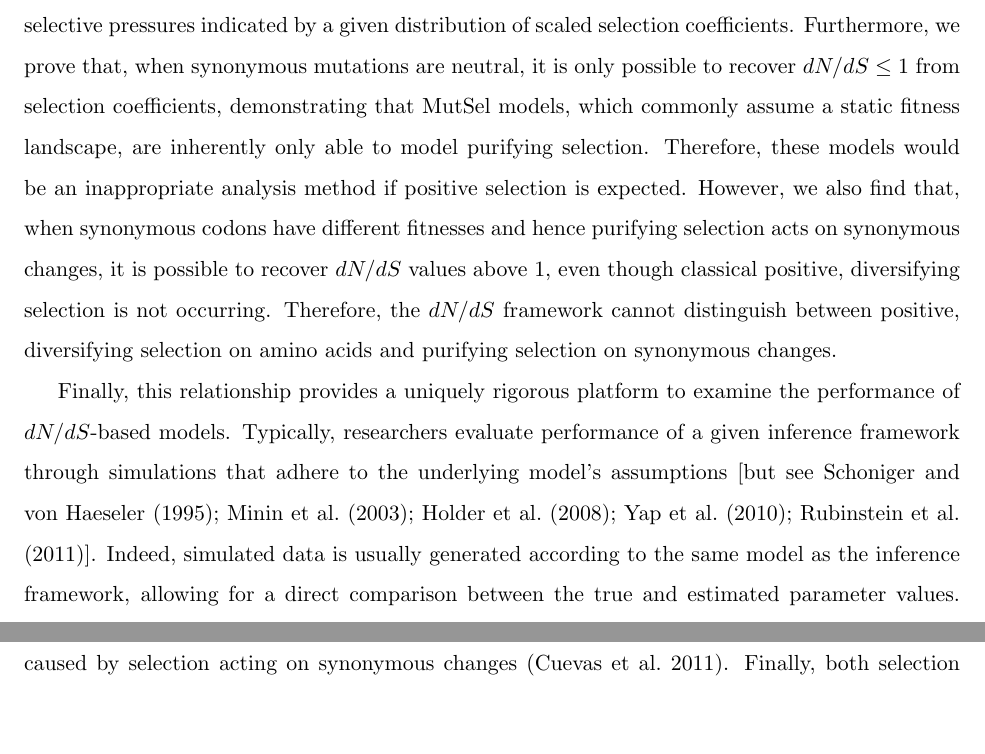
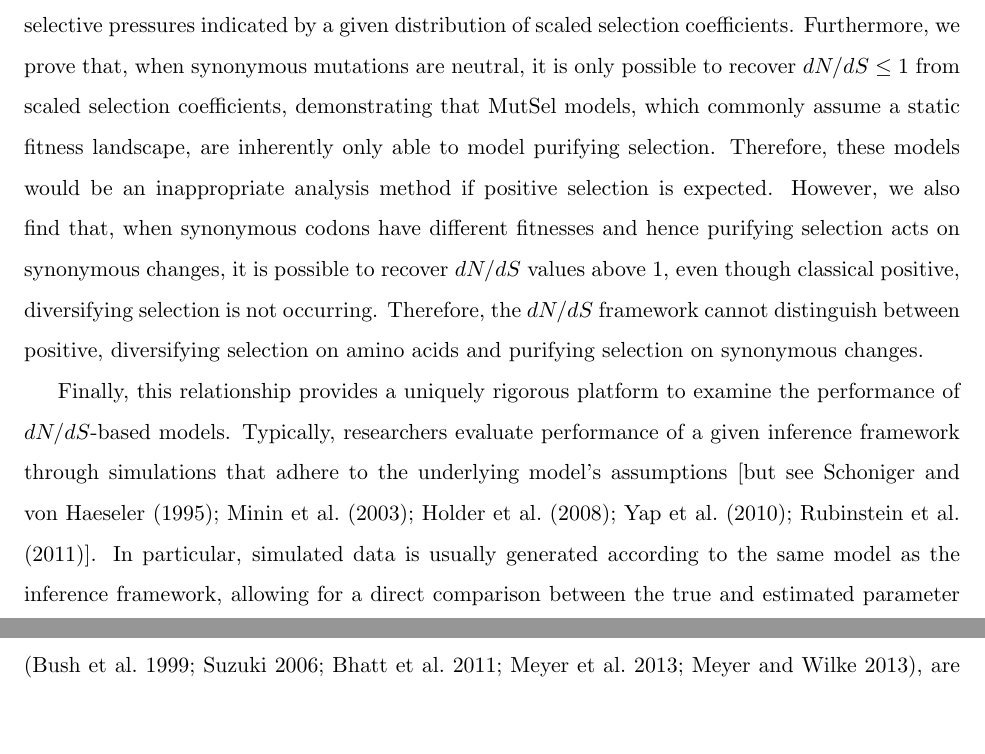
Before and after one commit to clauswilke/Omega_MutSel, a LaTeX paper (Manuscript/omega_mutsel_paper.tex): two parts of pages 4 and 10 of 31 before the commit and two parts of pages 4 and 9 of 31 after it, joined at a grey line, cut so that both start at the same text, the shorter picture padded with empty space. Compiled offline with pdfLaTeX.

Commit message:
ce round 3

```diff
--- a/Manuscript/omega_mutsel_paper.tex
+++ b/Manuscript/omega_mutsel_paper.tex
@@ -71,9 +71,9 @@ Over the course of twenty years developement, $dN/dS$-based models have advanced
 
 Although both MutSel and $dN/dS$-based models describe the same fundamental process of coding-sequence evolution along a phylogeny, it is unknown how these two modeling frameworks relate to one another. In particular, as these inference methods have been developed independently, it remains an open question whether or not parameter estimates from one model are comparable to those of the other model. As a consequence, although certain rhetorical arguments may be made in favor of using one method over another, there is currently no formalized, concrete rationale to guide researchers in their methodological choices. Elucidating the relationship between these complementary modeling frameworks will more precisely reveal under which circumstances the use of these models is justified and has great potential to reveal previously unrecognized model behaviors, limitations, and capabilities.
 
-Here, we formalize the relationship between these two modeling frameworks by examining the extent to which their respective focal parameters, $dN/dS$ and scaled selection coefficients, yield overlapping information about the evolutionary process. To this end, we derive a mathematical relationship between $dN/dS$ and scaled selection coefficients. We find that $dN/dS$ values can be precisely calculated from scaled selection coefficients, and that $dN/dS$ accurately captures the selective pressures indicated by a given distribution of scaled selection coefficients. Furthermore, we prove that, when synonymous mutations are neutral, it is only possible to recover $dN/dS \leq 1$ from selection coefficients, demonstrating that MutSel models, which commonly assume a static fitness landscape, are inherently only able to model purifying selection. Therefore, these models would be an inappropriate analysis method if positive selection is expected. However, we also find that, when synonymous codons have different fitnesses and hence purifying selection acts on synonymous changes, it is possible to recover $dN/dS$ values above 1, even though classical positive, diversifying selection is not occurring. Therefore, the $dN/dS$ framework cannot distinguish between positive, diversifying selection on amino acids and purifying selection on synonymous changes.
+Here, we formalize the relationship between these two modeling frameworks by examining the extent to which their respective focal parameters, $dN/dS$ and scaled selection coefficients, yield overlapping information about the evolutionary process. To this end, we derive a mathematical relationship between $dN/dS$ and scaled selection coefficients. We find that $dN/dS$ values can be precisely calculated from scaled selection coefficients, and that $dN/dS$ accurately captures the selective pressures indicated by a given distribution of scaled selection coefficients. Furthermore, we prove that, when synonymous mutations are neutral, it is only possible to recover $dN/dS \leq 1$ from scaled selection coefficients, demonstrating that MutSel models, which commonly assume a static fitness landscape, are inherently only able to model purifying selection. Therefore, these models would be an inappropriate analysis method if positive selection is expected. However, we also find that, when synonymous codons have different fitnesses and hence purifying selection acts on synonymous changes, it is possible to recover $dN/dS$ values above 1, even though classical positive, diversifying selection is not occurring. Therefore, the $dN/dS$ framework cannot distinguish between positive, diversifying selection on amino acids and purifying selection on synonymous changes.
 
-Finally, this relationship provides a uniquely rigorous platform to examine the performance of $dN/dS$-based models. Typically, researchers evaluate performance of a given inference framework through simulations that adhere to the underlying model's assumptions [but see \citet{Schoniger1995, Mininetal2003, Holder2008, Yap2010, Rubinsteinetal2011}]. Indeed, simulated data is usually generated according to the same model as the inference framework, allowing for a direct comparison between the true and estimated parameter values. While this strategy is critical for testing whether a model implementation behaves as expected, it cannot assess model performance when the data are generated under a different process than the one modeled in the inference framework. However, in real-world sequence analysis, the inference framework will never exactly match the data-generation process. Therefore, a more sensitive test of model performance would examine how a given method performs when data are simulated under different mechanistic processes, and how sensitive the method is to violations of its assumptions. Unfortunately, such an approach is typically infeasible, because the relationships between parameters of interest among distinct model classes are generally not known.
+Finally, this relationship provides a uniquely rigorous platform to examine the performance of $dN/dS$-based models. Typically, researchers evaluate performance of a given inference framework through simulations that adhere to the underlying model's assumptions [but see \citet{Schoniger1995, Mininetal2003, Holder2008, Yap2010, Rubinsteinetal2011}]. In particular, simulated data is usually generated according to the same model as the inference framework, allowing for a direct comparison between the true and estimated parameter values. While this strategy is critical for testing whether a model implementation behaves as expected, it cannot assess model performance when the data are generated under a different process than the one modeled in the inference framework. However, in real-world sequence analysis, the inference framework will never exactly match the data-generation process. Therefore, a more sensitive test of model performance would examine how a given method performs when data are simulated under different mechanistic processes, and how sensitive the method is to violations of its assumptions. Unfortunately, such an approach is typically infeasible, because the relationships between parameters of interest among distinct model classes are generally not known.
 
 The relationship we establish here between $dN/dS$ and selection coefficients allows us to overcome this limitation, as we can determine the true $dN/dS$ value directly from MutSel model parameters. Thus, we can assess performance of $dN/dS$-based inference frameworks by simulating data with a MutSel model and then comparing inferred $dN/dS$ ML estimates (MLEs) to $dN/dS$ values computed from selection coefficients. Using this strategy, we find, for sequences evolved under a symmetric mutation model, that $dN/dS$ values inferred in an ML framework agreed precisely with those calculated from scaled selection coefficients. However, as mutational asymmetry increases, $dN/dS$ MLEs become increasingly biased away from their true values, under a variety of ML model parameterizations. Surprisingly, the ML model parameterization which produced the most accurate $dN/dS$ estimates was never the model which exhibited the best fit to the data (measured by AIC and BIC), ultimately revealing that relying on model fit as a litmus-test for model performance can be an ineffective and misleading strategy.
 
@@ -146,7 +145,7 @@ The restriction $dN/dS \leq 1$ does not hold when synonymous changes are not neu
 Given that the MutSel model framework assumes an overarching regime of purifying selection, this finding might seem paradoxical. However, the logical argument that $dN/dS > 1$ represents positive, diversifying selection assumes that the rate of synonymous change may be used as a neutral benchmark, an assumption clearly violated when selection acts on synonymous changes. Thus, the traditional signal of positive, diversifying selection, a $dN/dS$ value in excess of one, can result simply from strong synonymous fitness differences.
 
 That sequences evolving under purifying selection can spuriously bear the hallmark of positive, diversifying selection highlights the pitfalls of naively interpreting $dN/dS$ values. Indeed, evolutionary constraints which induce synonymous selection are pervasive and affect virtually all domains of life \citep{GuZhouWilke2010}, from viruses \citep{ZhouWilke2011,Cuevasetal2011,ZaniniNeher2013} to plants \citep{Guetal2012} to Metazoa \citep{Duret2002,Chamaryetal2006,HershbergPetrov2008,PlotkinKudla2010,Lawrieetal2013}.
-Recent work has shown that synonymous rate variation is common across myriad proteins and contributes to evolutionary rate heterogeneity in up to 42\% of known protein families \citep{Dimitrieva2014}. For example, exonic splicing enhancers \citep{Schattner2006,Parmleyetal2006,ParmleyHurst2007}, regions contributing to mRNA secondary structure such as translation-initiation sites \citep{Chamaryetal2005,Schattner2006,GuZhouWilke2010,Cuevasetal2011,ZaniniNeher2013}, and DNA- and RNA-binding sites \citep{Parmleyetal2006} all experience moderate to strong synonymous selection. It has additionally been suggested that up to 18\% of mutational fitness effects in RNA viruses, whose genomes frequently feature sites with $dN/dS > 1$ \citep{Bushetal1999,Suzuki2006,Bhattetal2011,Meyeretal2013,MeyerWilke2013}, are caused by selection acting on synonymous changes \citep{Cuevasetal2011}. Finally, both selection against protein mis-folding and for translation efficiency tend to induce synonymous selection in a gene-specific manner \citep{WillifordDemuth2012,Agasheetal2013}, most notably in highly expressed genes \citep{DrummondWilke2008,Lawrieetal2013}. Therefore, while synonymous selection may not dominate genomes in organisms with relatively small effective population sizes \citep{Chamaryetal2006, PlotkinKudla2010}, it certainly acts strongly at specific sites and/or small, local regions. As $dN/dS$ ratios are typically measured on a per-site basis, we expect that some sites with $dN/dS > 1$ may in fact be false positives in the detection of positive, diversifying selection. We offer several approaches to ease this concern in \emph{Conclusions}.
+Recent work has shown that synonymous rate variation is common across myriad proteins, and contributing to evolutionary rate heterogeneity in up to 42\% of known protein families \citep{Dimitrieva2014}. For example, exonic splicing enhancers \citep{Schattner2006,Parmleyetal2006,ParmleyHurst2007}, regions contributing to mRNA secondary structure such as translation-initiation sites \citep{Chamaryetal2005,Schattner2006,GuZhouWilke2010,Cuevasetal2011,ZaniniNeher2013}, and DNA- and RNA-binding sites \citep{Parmleyetal2006} all experience moderate to strong synonymous selection. It has additionally been suggested that up to 18\% of mutational fitness effects in RNA viruses, whose genomes frequently feature sites with $dN/dS > 1$ \citep{Bushetal1999,Suzuki2006,Bhattetal2011,Meyeretal2013,MeyerWilke2013}, are caused by selection acting on synonymous changes \citep{Cuevasetal2011}. Finally, both selection against protein mis-folding and for translation efficiency tend to induce synonymous selection in a gene-specific manner \citep{WillifordDemuth2012,Agasheetal2013}, most notably in highly expressed genes \citep{DrummondWilke2008,Lawrieetal2013}. Therefore, while synonymous selection may not dominate genomes in organisms with relatively small effective population sizes \citep{Chamaryetal2006, PlotkinKudla2010}, it certainly acts strongly at specific sites and/or small, local regions. As $dN/dS$ ratios are typically measured on a per-site basis, we expect that some sites with $dN/dS > 1$ are false positives in the detection of positive selection and instead represent cases of strong purifying selection on synonymous changes. We offer several approaches to ease this concern in \emph{Conclusions}.
 
 
 
```
Also changed, not shown: Manuscript/omega_mutsel_paper.pdf, Manuscript/omega_mutsel_paper.tex (11 more changed lines).
